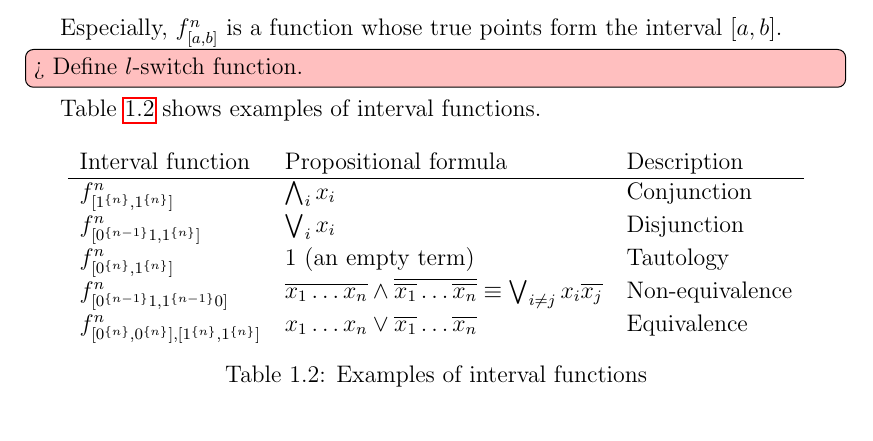
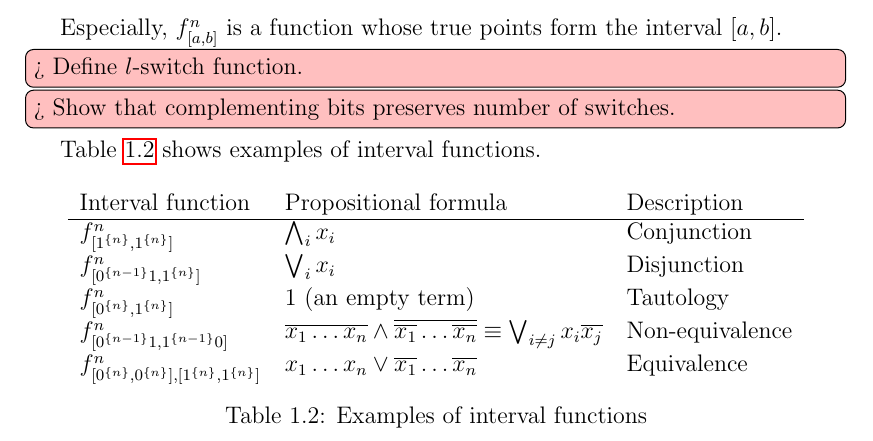
Before and after one commit to filipbartek/ibf, a LaTeX thesis (thesis.tex, which reads thesis/definitions.tex): part of page 12 of 32, cut so that both start at the same text. Compiled offline with pdfLaTeX.

Commit message:
definitions: Add a \todomaybe note

```diff
--- a/thesis/definitions.tex
+++ b/thesis/definitions.tex
@@ -533,6 +533,7 @@ $\intervalfn{f}{n}{a}{b}$ is a function
 whose true points form the interval $\interval{a}{b}$.
 
 \todomaybe[inline]{Define $l$-switch function.}
+\todomaybe[inline]{Show that complementing bits preserves number of switches.}
 
 \Cref{tab:exampleintfns}
 shows
```
